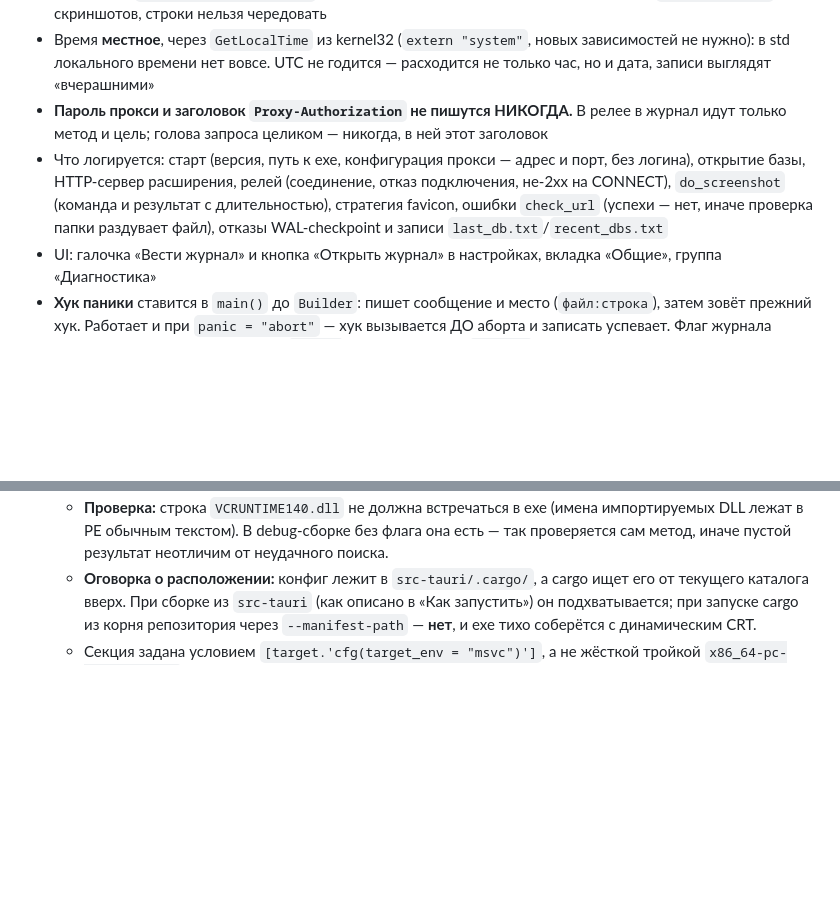
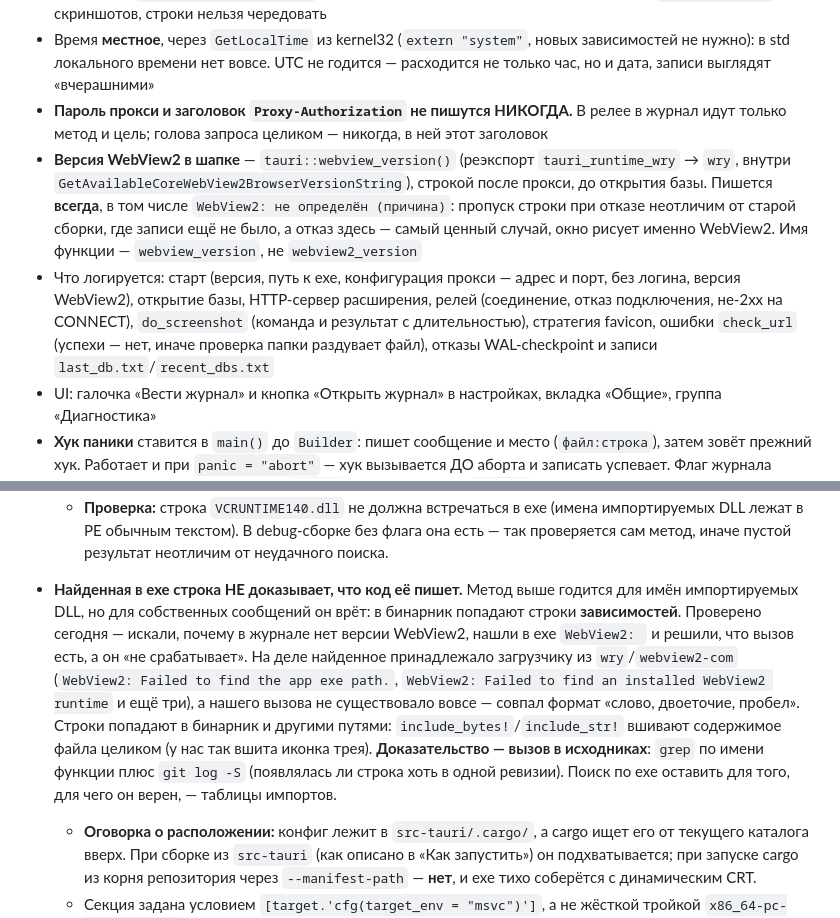
Before and after one commit to skljar/url-album-tauri, a Markdown page: CLAUDE.md, 2 parts joined by grey strips. Drawn GitHub-style; blank space fills up the shorter version.

Commit message:
docs: WebView2 в журнале; строка в exe не доказывает вызов
Найденная в бинарнике строка может принадлежать зависимости — так
и вышло с «WebView2: » из wry. Проверять надо вызов в исходниках.

```diff
--- a/CLAUDE.md
+++ b/CLAUDE.md
@@ -202,7 +202,8 @@ Portable-файлы рядом с exe (в `target\debug\`):
 - Запись под `static LOCK: Mutex<()>` — пишут релей (поток на каждое соединение) и `spawn_blocking` скриншотов, строки нельзя чередовать
 - Время **местное**, через `GetLocalTime` из kernel32 (`extern "system"`, новых зависимостей не нужно): в std локального времени нет вовсе. UTC не годится — расходится не только час, но и дата, записи выглядят «вчерашними»
 - **Пароль прокси и заголовок `Proxy-Authorization` не пишутся НИКОГДА.** В релее в журнал идут только метод и цель; голова запроса целиком — никогда, в ней этот заголовок
-- Что логируется: старт (версия, путь к exe, конфигурация прокси — адрес и порт, без логина), открытие базы, HTTP-сервер расширения, релей (соединение, отказ подключения, не-2xx на CONNECT), `do_screenshot` (команда и результат с длительностью), стратегия favicon, ошибки `check_url` (успехи — нет, иначе проверка папки раздувает файл), отказы WAL-checkpoint и записи `last_db.txt`/`recent_dbs.txt`
+- **Версия WebView2 в шапке** — `tauri::webview_version()` (реэкспорт `tauri_runtime_wry` → `wry`, внутри `GetAvailableCoreWebView2BrowserVersionString`), строкой после прокси, до открытия базы. Пишется **всегда**, в том числе `WebView2: не определён (причина)`: пропуск строки при отказе неотличим от старой сборки, где записи ещё не было, а отказ здесь — самый ценный случай, окно рисует именно WebView2. Имя функции — `webview_version`, не `webview2_version`
+- Что логируется: старт (версия, путь к exe, конфигурация прокси — адрес и порт, без логина, версия WebView2), открытие базы, HTTP-сервер расширения, релей (соединение, отказ подключения, не-2xx на CONNECT), `do_screenshot` (команда и результат с длительностью), стратегия favicon, ошибки `check_url` (успехи — нет, иначе проверка папки раздувает файл), отказы WAL-checkpoint и записи `last_db.txt`/`recent_dbs.txt`
 - UI: галочка «Вести журнал» и кнопка «Открыть журнал» в настройках, вкладка «Общие», группа «Диагностика»
 - **Хук паники** ставится в `main()` до `Builder`: пишет сообщение и место (`файл:строка`), затем зовёт прежний хук. Работает и при `panic = "abort"` — хук вызывается ДО аборта и записать успевает. Флаг журнала читается там же, первой строкой `main()`, иначе паника до `setup()` не попала бы в файл
 - `log_from_ui(message)` + обёртка `logUi(message)` в JS — журналирование со стороны интерфейса: `console.error` в release недоступен, DevTools отключены, и причины отказов терялись целиком
@@ -504,6 +505,8 @@ CREATE TABLE nodes (
 
 - **Rust на Windows по умолчанию линкуется с C++ runtime ДИНАМИЧЕСКИ**, и собранный exe требует `VCRUNTIME140.dll` из Microsoft Visual C++ Redistributable. На машине разработчика он есть всегда — его ставят Build Tools, — поэтому **баг незаметен ровно там, где его ищут**: у себя программа запускается, а на чистой Windows 11 24H2 не стартует вовсе, с системным окном «не обнаружена VCRUNTIME140.dll». Лечится `rustflags = ["-C", "target-feature=+crt-static"]` в `.cargo/config.toml`. Цена — **143 КБ** к размеру exe (9 140 736 → 9 287 168 байт на 2.3.0-beta), прилинковывается только используемая часть CRT. Для portable-программы, которую переносят флешкой и запускают на чужой машине, это обязательно: установщика у нас нет и просить поставить runtime некому.
   - **Проверка:** строка `VCRUNTIME140.dll` не должна встречаться в exe (имена импортируемых DLL лежат в PE обычным текстом). В debug-сборке без флага она есть — так проверяется сам метод, иначе пустой результат неотличим от неудачного поиска.
+
+- **Найденная в exe строка НЕ доказывает, что код её пишет.** Метод выше годится для имён импортируемых DLL, но для собственных сообщений он врёт: в бинарник попадают строки **зависимостей**. Проверено сегодня — искали, почему в журнале нет версии WebView2, нашли в exe `WebView2: ` и решили, что вызов есть, а он «не срабатывает». На деле найденное принадлежало загрузчику из `wry`/`webview2-com` (`WebView2: Failed to find the app exe path.`, `WebView2: Failed to find an installed WebView2 runtime` и ещё три), а нашего вызова не существовало вовсе — совпал формат «слово, двоеточие, пробел». Строки попадают в бинарник и другими путями: `include_bytes!`/`include_str!` вшивают содержимое файла целиком (у нас так вшита иконка трея). **Доказательство — вызов в исходниках**: `grep` по имени функции плюс `git log -S` (появлялась ли строка хоть в одной ревизии). Поиск по exe оставить для того, для чего он верен, — таблицы импортов.
   - **Оговорка о расположении:** конфиг лежит в `src-tauri/.cargo/`, а cargo ищет его от текущего каталога вверх. При сборке из `src-tauri` (как описано в «Как запустить») он подхватывается; при запуске cargo из корня репозитория через `--manifest-path` — **нет**, и exe тихо соберётся с динамическим CRT.
   - Секция задана условием `[target.'cfg(target_env = "msvc")']`, а не жёсткой тройкой `x86_64-pc-windows-msvc`: покроет и ARM64, если понадобится.
   - (Жалоба с форума, сессия 21, `cf102d1`.)
```
Also changed, not shown: HISTORY.md (+1 -0 lines).
